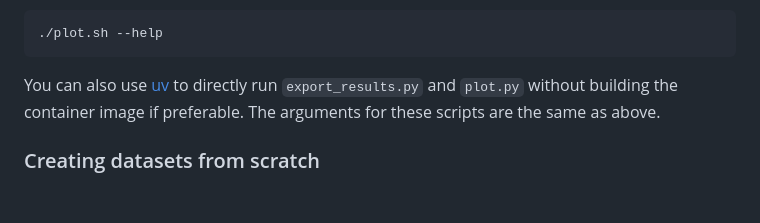
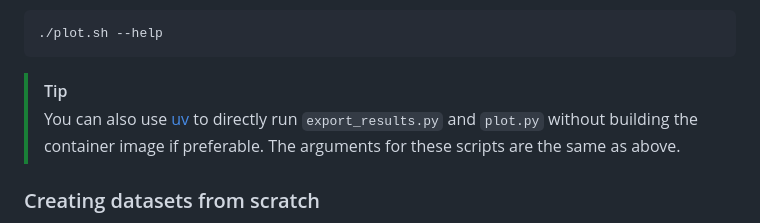
Before and after one commit to vector-index-bench/vibe, a Markdown page: README.md, the part around the change. Drawn GitHub-style; blank space fills up the shorter version.

````diff
--- a/README.md
+++ b/README.md
@@ -108,7 +108,8 @@ For all available options, see:
 ./plot.sh --help
 ```
 
-You can also use [uv](https://docs.astral.sh/uv/) to directly run `export_results.py` and `plot.py` without building the container image if preferable. The arguments for these scripts are the same as above.
+> [!TIP]
+> You can also use [uv](https://docs.astral.sh/uv/) to directly run `export_results.py` and `plot.py` without building the container image if preferable. The arguments for these scripts are the same as above.
 
 ### Creating datasets from scratch
 
````
